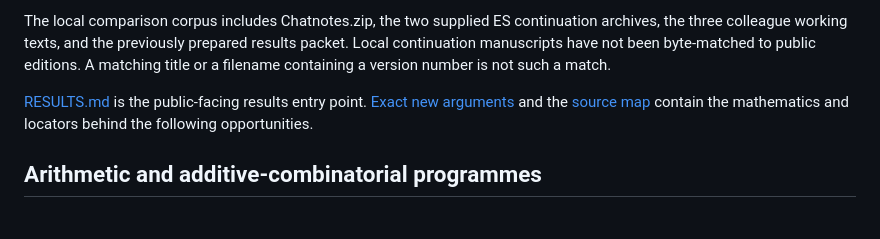
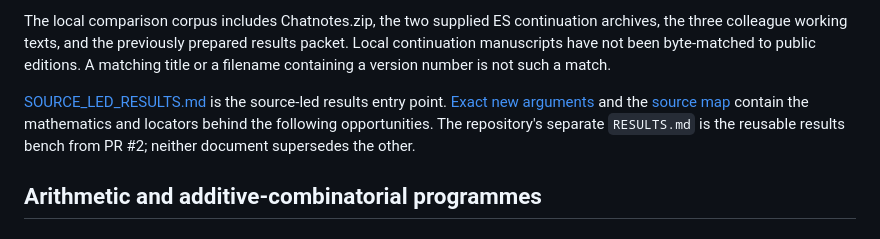
Before and after one commit to KokunoYumeto/erdos-straus-foundation, a Markdown page: INTEGRATION_OPPORTUNITIES.md, the part around the change. GitHub-like rendering.

Commit message:
Separate source-led and reusable results entry points

```diff
--- a/INTEGRATION_OPPORTUNITIES.md
+++ b/INTEGRATION_OPPORTUNITIES.md
@@ -8,7 +8,7 @@ The inspected foundation main revision is `9a3ddfe8b38a424f1ff0426201a1f4f6f9d27
 
 The local comparison corpus includes Chatnotes.zip, the two supplied ES continuation archives, the three colleague working texts, and the previously prepared results packet. Local continuation manuscripts have not been byte-matched to public editions. A matching title or a filename containing a version number is not such a match.
 
-[RESULTS.md](RESULTS.md) is the public-facing results entry point. [Exact new arguments](results/integration-2026-09-10/ARGUMENTS.md) and the [source map](results/integration-2026-09-10/SOURCES.md) contain the mathematics and locators behind the following opportunities.
+[SOURCE_LED_RESULTS.md](SOURCE_LED_RESULTS.md) is the source-led results entry point. [Exact new arguments](results/integration-2026-09-10/ARGUMENTS.md) and the [source map](results/integration-2026-09-10/SOURCES.md) contain the mathematics and locators behind the following opportunities. The repository's separate `RESULTS.md` is the reusable results bench from PR #2; neither document supersedes the other.
 
 ## Arithmetic and additive-combinatorial programmes
 
```
Also changed, not shown: SOURCE_LED_RESULTS.md (renamed from RESULTS.md).
